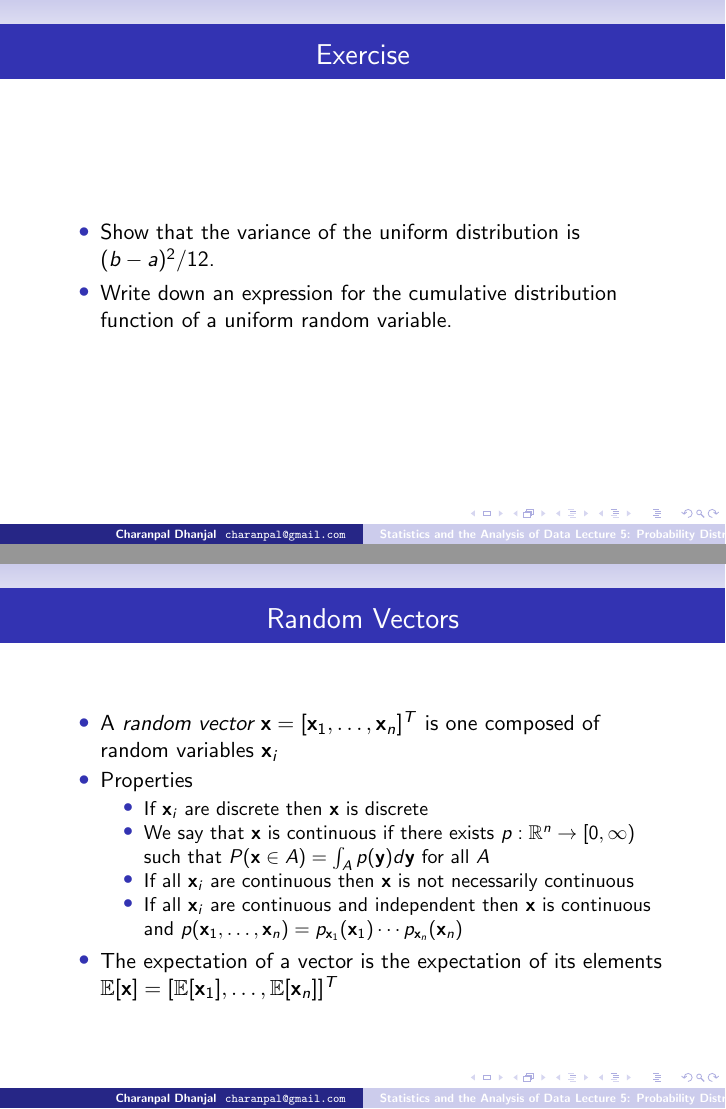
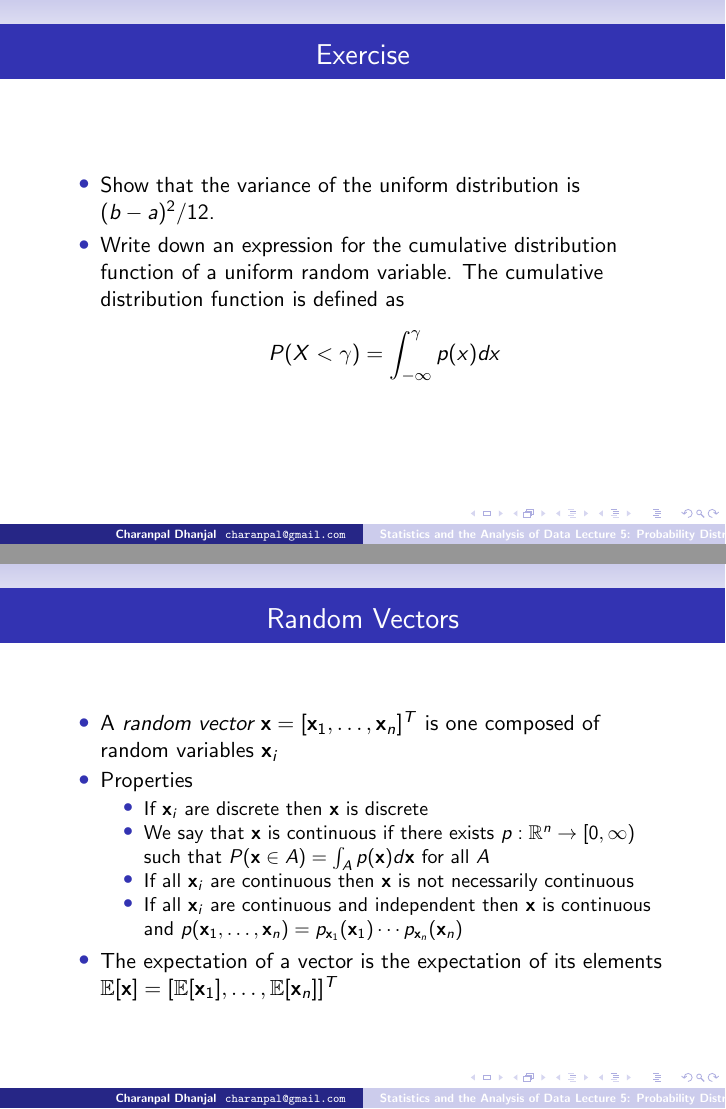
Before and after one commit to charanpald/stats-notes, LaTeX slides (Lecture5/Lecture5.tex): pages 7 and 9 of 15, joined at a grey line. Compiled offline with pdfLaTeX; a LaTeX package or settings file that is missing is left out.

Commit message:
A few updates to clarify

```diff
--- a/Lecture5/Lecture5.tex
+++ b/Lecture5/Lecture5.tex
@@ -80,15 +80,15 @@
 \end{itemize}
 \end{frame}
 
-
 \begin{frame}{Exercise}
 \begin{itemize}
  \item Show that the variance of the uniform distribution is $(b-a)^2/12$.
- \item Write down an expression for the cumulative distribution function of a uniform random variable.
+ \item Write down an expression for the cumulative distribution function of a uniform random variable. The cumulative distribution function is defined as
+\begin{displaymath}
+ P(X < \gamma) = \int_{-\infty}^\gamma p(x) dx
+\end{displaymath}
 \end{itemize}
 \end{frame}
-
-
 
 \begin{frame}{Normal Distribution}
 \begin{itemize}
@@ -108,7 +108,7 @@ where $\mu$ is the mean and $\sigma^2$ is the variance
  \item Properties
  \begin{itemize}
  \item If $\xv_i$ are discrete then $\xv$ is discrete
- \item We say that $\xv$ is continuous if there exists $p: \mathbb{R}^n \rightarrow [0, \infty)$ such that $P(\xv \in A) = \int_A p(\yv) d \yv $ for all $A$
+ \item We say that $\xv$ is continuous if there exists $p: \mathbb{R}^n \rightarrow [0, \infty)$ such that $P(\xv \in A) = \int_A p(\xv) d \xv $ for all $A$
  \item If all $\xv_i$ are continuous then $\xv$ is not necessarily continuous
  \item If all $\xv_i$ are continuous and independent then $\xv$ is continuous and $p(\xv_1, \ldots, \xv_n) = p_{\xv_1}(\xv_1) \cdots p_{\xv_n}(\xv_n)$
  \end{itemize}
```
